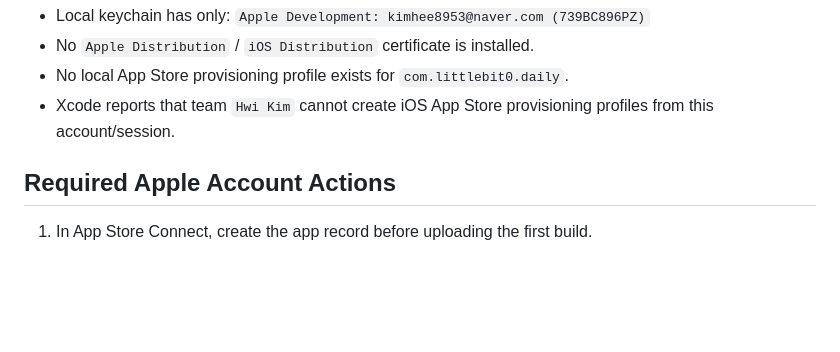
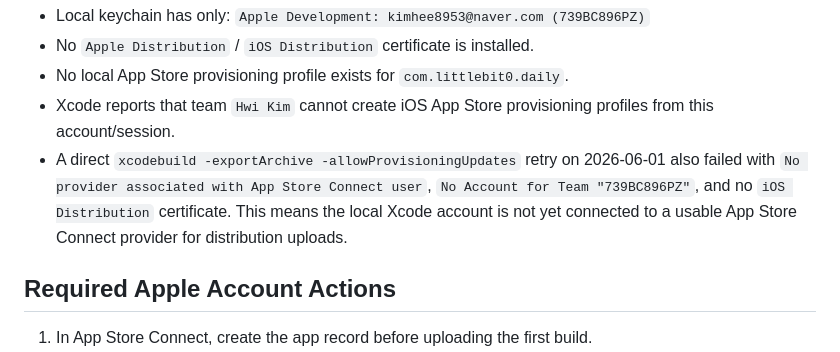
Before and after one commit to littlebit0/Daily, a Markdown page: docs/STORE_SUBMISSION.md, the part around the change. Rendered like a GitHub page; blank space fills up the shorter version.

Commit message:
Document Apple distribution blocker

```diff
--- a/docs/STORE_SUBMISSION.md
+++ b/docs/STORE_SUBMISSION.md
@@ -92,6 +92,11 @@ Current local signing state:
 - No local App Store provisioning profile exists for `com.littlebit0.daily`.
 - Xcode reports that team `Hwi Kim` cannot create iOS App Store provisioning
   profiles from this account/session.
+- A direct `xcodebuild -exportArchive -allowProvisioningUpdates` retry on
+  2026-06-01 also failed with `No provider associated with App Store Connect
+  user`, `No Account for Team "739BC896PZ"`, and no `iOS Distribution`
+  certificate. This means the local Xcode account is not yet connected to a
+  usable App Store Connect provider for distribution uploads.
 
 ## Required Apple Account Actions
 
```
